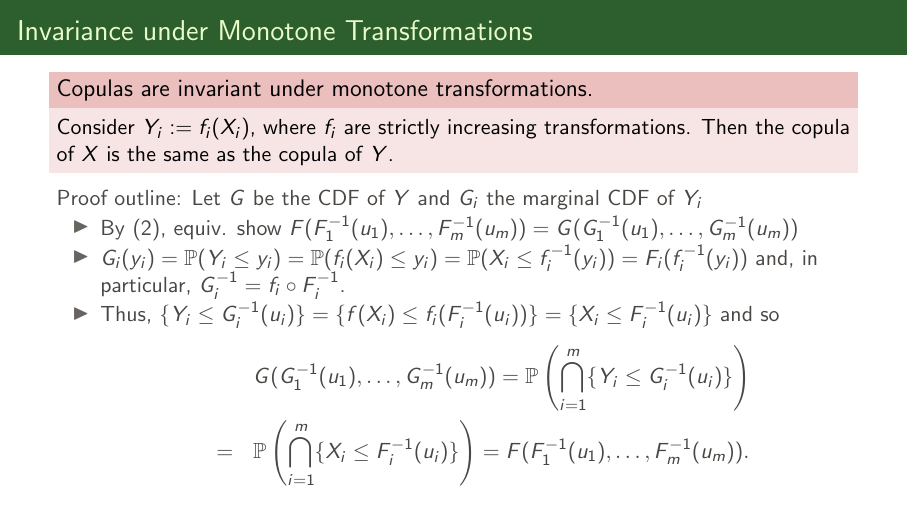
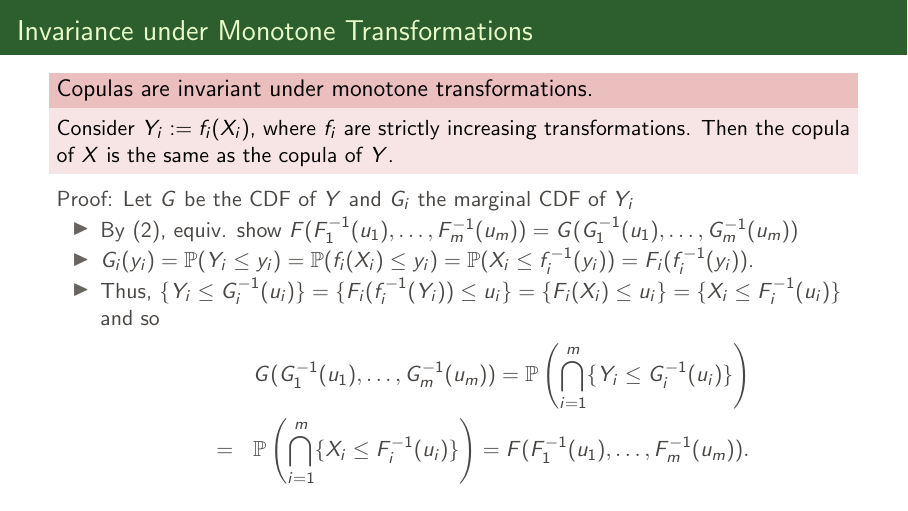
Before and after one commit to pzwiernik/sta437, LaTeX slides (slides/slides_nongaussian.tex): page 24 of 46. Compiled offline with pdfLaTeX.

Commit message:
Update slides_nongaussian.tex

```diff
--- a/slides/slides_nongaussian.tex
+++ b/slides/slides_nongaussian.tex
@@ -404,11 +404,11 @@ If $X$ is continuous with CDF $F$, then $F(X) \sim U(0, 1)$.
 \begin{alertblock}{Copulas are invariant under monotone transformations. }
 	Consider $Y_i := f_i(X_i)$, where $f_i$ are strictly increasing transformations. Then the copula of $X$ is the same as the copula of $Y$.
 \end{alertblock}
-Proof outline: Let $G$ be the CDF of $Y$ and $G_i$ the marginal CDF of $Y_i$
+Proof: Let $G$ be the CDF of $Y$ and $G_i$ the marginal CDF of $Y_i$
     \begin{itemize}
     \item By \eqref{eq:cop1}, equiv. show $F(F_1^{-1}(u_1), \ldots, F_m^{-1}(u_m))=G(G_1^{-1}(u_1), \ldots, G_m^{-1}(u_m))$
-        \item $G_i(y_i)=\P(Y_i\leq y_i)=\P(f_i(X_i)\leq y_i)=\P(X_i\leq f_i^{-1}(y_i))=F_i(f_i^{-1}(y_i))$ and, in particular, $G_i^{-1}=f_i\circ F_i^{-1}$.
-        \item Thus, $\{Y_i\leq G_i^{-1}(u_i)\}=\{f(X_i)\leq f_i(F^{-1}_i(u_i))\}=\{X_i\leq F^{-1}_i(u_i)\}$ and so
+        \item $G_i(y_i)=\P(Y_i\leq y_i)=\P(f_i(X_i)\leq y_i)=\P(X_i\leq f_i^{-1}(y_i))=F_i(f_i^{-1}(y_i))$.
+        \item Thus, $\{Y_i\leq G_i^{-1}(u_i)\}=\{F_i(f_i^{-1}(Y_i))\leq u_i\}=\{F_i(X_i)\leq u_i\}=\{X_i\leq F^{-1}_i(u_i)\}$ and so
       \begin{eqnarray*}
       	&&G(G_1^{-1}(u_1),\ldots, G_m^{-1}(u_m))= \P\left(\bigcap_{i=1}^m \{Y_i\leq G^{-1}_i(u_i)\}\right)\\
       	&=&\P\left(\bigcap_{i=1}^m \{X_i\leq F^{-1}_i(u_i)\}\right)=F(F_1^{-1}(u_1), \ldots, F_m^{-1}(u_m)).
```
